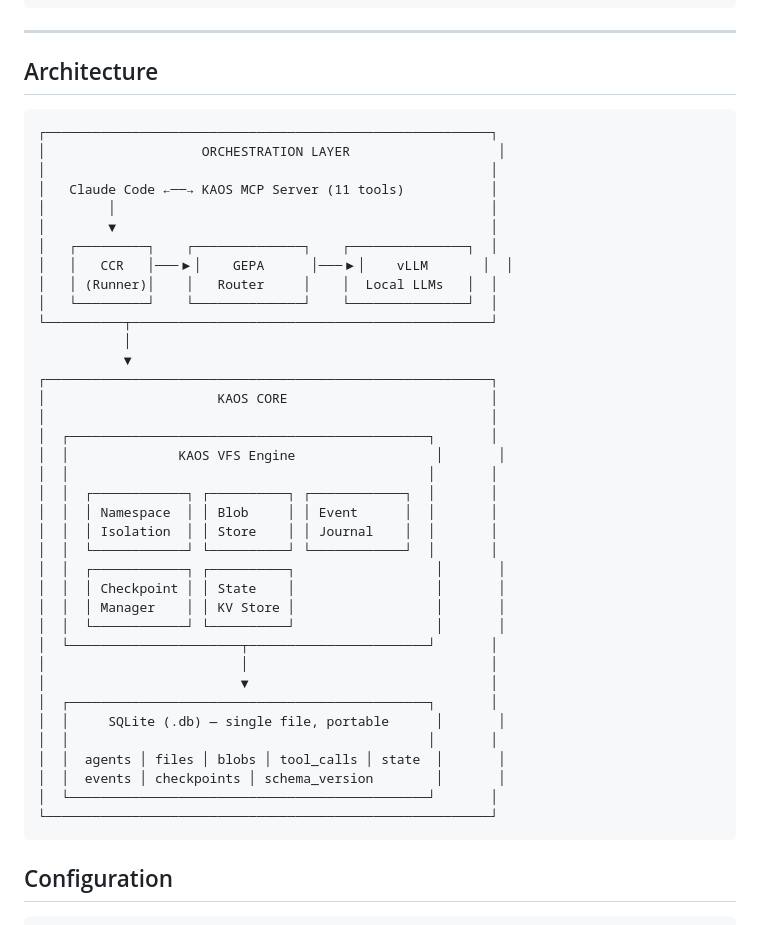
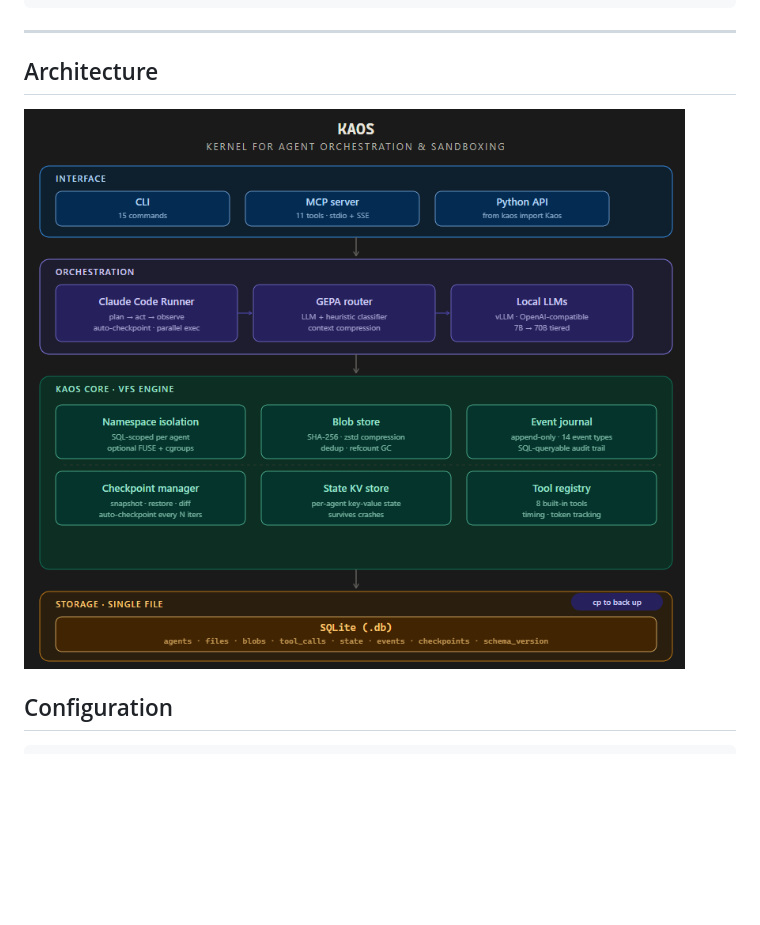
Before and after one commit to canivel/kaos, a Markdown page: README.md, the part around the change. Rendered like a GitHub page; pictures changed too: image.png (added); blank space fills up the shorter version.

Commit message:
Add architecture diagram image to README
Co-Authored-By: Claude Opus 4.6 (1M context) <noreply@anthropic.com>

````diff
--- a/README.md
+++ b/README.md
@@ -324,46 +324,8 @@ db.query("SELECT SUM(token_count) FROM tool_calls WHERE agent_id = ?", [agent_id
 ---
 
 ## Architecture
+![alt text](image.png)
 
-```
-┌─────────────────────────────────────────────────────────┐
-│                    ORCHESTRATION LAYER                   │
-│                                                         │
-│   Claude Code ←──→ KAOS MCP Server (11 tools)           │
-│        │                                                │
-│        ▼                                                │
-│   ┌─────────┐    ┌──────────────┐    ┌───────────────┐  │
-│   │   CCR   │───▶│    GEPA      │───▶│    vLLM       │  │
-│   │ (Runner)│    │   Router     │    │  Local LLMs   │  │
-│   └─────────┘    └──────────────┘    └───────────────┘  │
-└──────────┬──────────────────────────────────────────────┘
-           │
-           ▼
-┌─────────────────────────────────────────────────────────┐
-│                      KAOS CORE                          │
-│                                                         │
-│  ┌──────────────────────────────────────────────┐       │
-│  │              KAOS VFS Engine                  │       │
-│  │                                              │       │
-│  │  ┌────────────┐ ┌──────────┐ ┌────────────┐  │       │
-│  │  │ Namespace  │ │ Blob     │ │ Event      │  │       │
-│  │  │ Isolation  │ │ Store    │ │ Journal    │  │       │
-│  │  └────────────┘ └──────────┘ └────────────┘  │       │
-│  │  ┌────────────┐ ┌──────────┐                  │       │
-│  │  │ Checkpoint │ │ State    │                  │       │
-│  │  │ Manager    │ │ KV Store │                  │       │
-│  │  └────────────┘ └──────────┘                  │       │
-│  └──────────────────────┬───────────────────────┘       │
-│                         │                               │
-│                         ▼                               │
-│  ┌──────────────────────────────────────────────┐       │
-│  │     SQLite (.db) — single file, portable      │       │
-│  │                                              │       │
-│  │  agents │ files │ blobs │ tool_calls │ state  │       │
-│  │  events │ checkpoints │ schema_version        │       │
-│  └──────────────────────────────────────────────┘       │
-└─────────────────────────────────────────────────────────┘
-```
 
 ## Configuration
 
````
